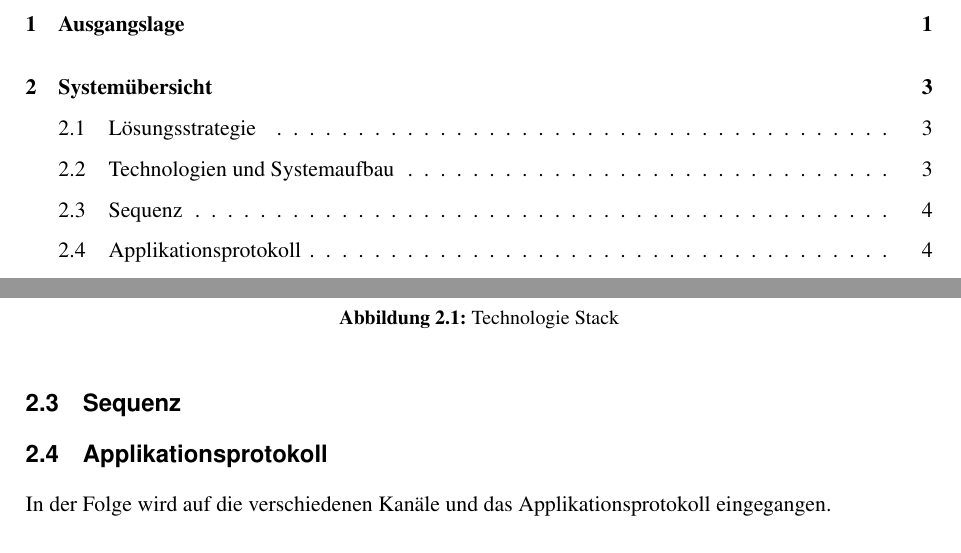
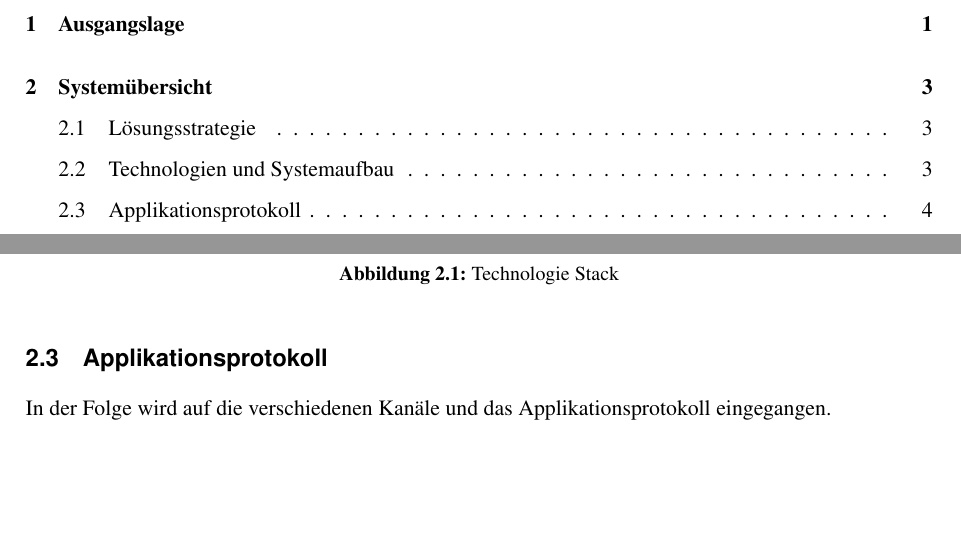
Before and after one commit to FHNW-WODSS-FS22/team-document-KZellweger, a LaTeX document (documentation/src/woweb_schmucki_villing_zellweger.tex, which reads documentation/src/sections/systemOverview.tex): two parts of pages 2 and 6 of 30, joined at a grey line, cut so that both start at the same text, the shorter picture padded with empty space. Compiled offline with pdfLaTeX.

```diff
--- a/documentation/src/sections/systemOverview.tex
+++ b/documentation/src/sections/systemOverview.tex
@@ -54,8 +54,6 @@
     \caption{Technologie Stack}
 \end{figure}
 
-\subsection{Sequenz}
-
 \subsection{Applikationsprotokoll}
 %Netzwerk Protokolle und Payload Format (Ja wir schicken JSON)
 In der Folge wird auf die verschiedenen Kanäle und das Applikationsprotokoll eingegangen.
```
